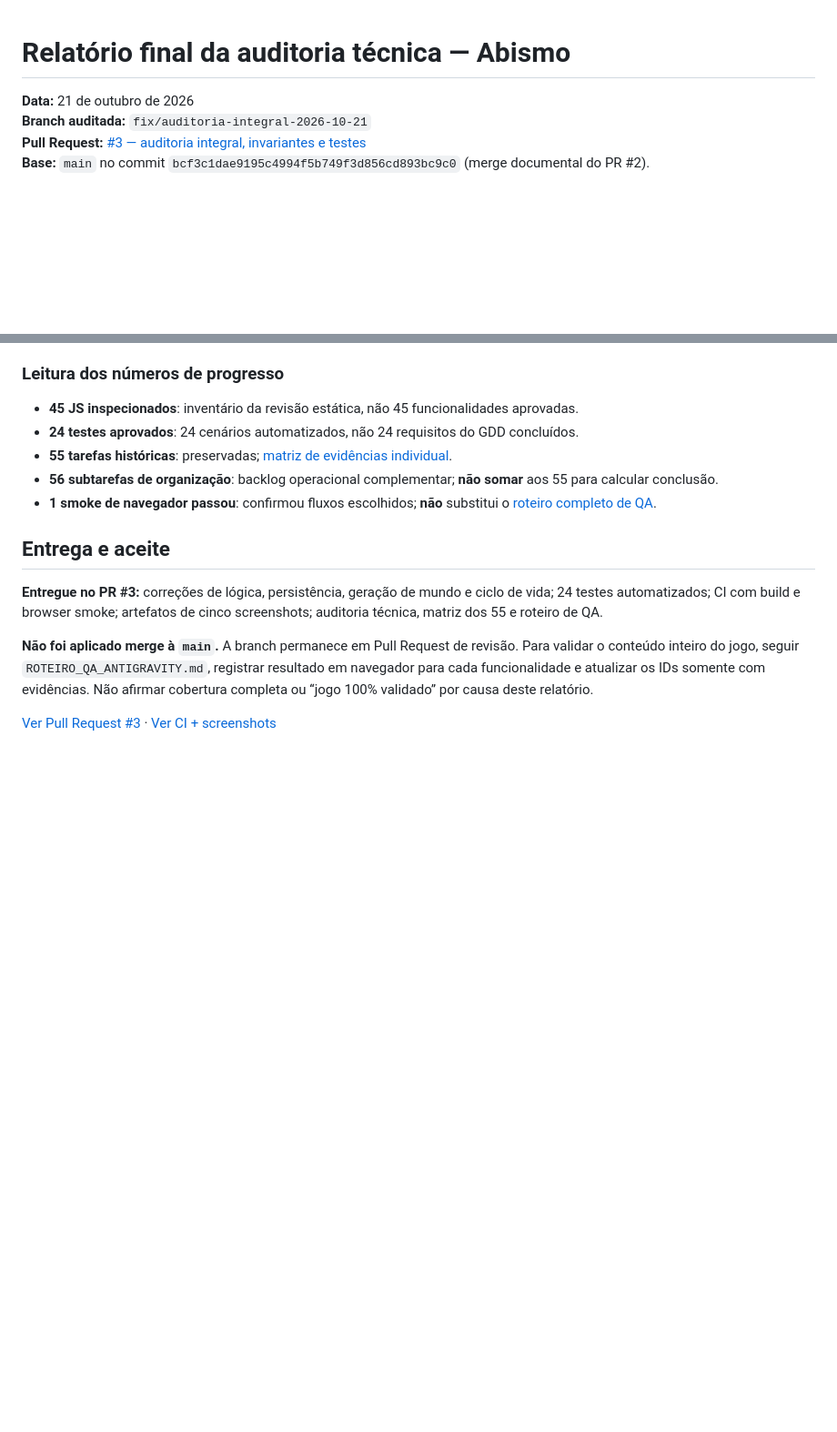
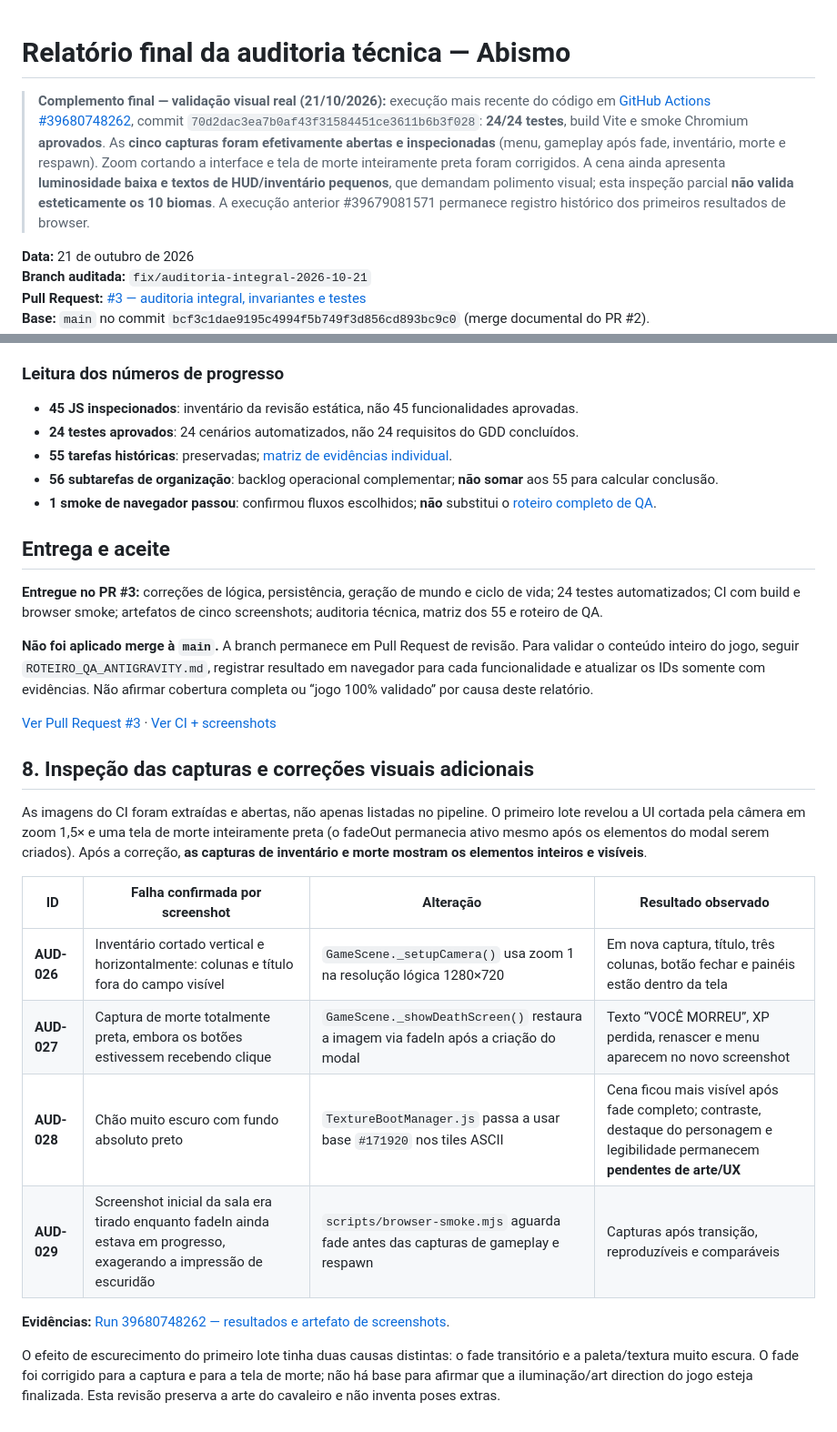
Before and after one commit to pedrogonzalez-png/jogo-site, a Markdown page: docs/06-auditoria/RELATORIO_FINAL_2026-10-21.md, 2 parts joined by grey strips. Shown at 91% size. Rendered like a GitHub page; blank space fills up the shorter version.

Commit message:
docs: registrar correções visuais confirmadas em screenshots de Chromium

```diff
--- a/docs/06-auditoria/RELATORIO_FINAL_2026-10-21.md
+++ b/docs/06-auditoria/RELATORIO_FINAL_2026-10-21.md
@@ -1,4 +1,6 @@
 # Relatório final da auditoria técnica — Abismo
+
+> **Complemento final — validação visual real (21/10/2026):** execução mais recente do código em [GitHub Actions #39680748262](https://github.com/pedrogonzalez-png/jogo-site/actions/runs/39680748262), commit `70d2dac3ea7b0af43f31584451ce3611b6b3f028`: **24/24 testes**, build Vite e smoke Chromium **aprovados**. As **cinco capturas foram efetivamente abertas e inspecionadas** (menu, gameplay após fade, inventário, morte e respawn). Zoom cortando a interface e tela de morte inteiramente preta foram corrigidos. A cena ainda apresenta **luminosidade baixa e textos de HUD/inventário pequenos**, que demandam polimento visual; esta inspeção parcial **não valida esteticamente os 10 biomas**. A execução anterior #39679081571 permanece registro histórico dos primeiros resultados de browser.
 
 **Data:** 21 de outubro de 2026
 **Branch auditada:** `fix/auditoria-integral-2026-10-21`
@@ -66,3 +68,18 @@ O relatório [AUDITORIA_CODIGO_2026-10-21.md](AUDITORIA_CODIGO_2026-10-21.md) de
 **Não foi aplicado merge à `main`.** A branch permanece em Pull Request de revisão. Para validar o conteúdo inteiro do jogo, seguir `ROTEIRO_QA_ANTIGRAVITY.md`, registrar resultado em navegador para cada funcionalidade e atualizar os IDs somente com evidências. Não afirmar cobertura completa ou “jogo 100% validado” por causa deste relatório.
 
 [Ver Pull Request #3](https://github.com/pedrogonzalez-png/jogo-site/pull/3) · [Ver CI + screenshots](https://github.com/pedrogonzalez-png/jogo-site/actions/runs/39679081571)
+
+## 8. Inspeção das capturas e correções visuais adicionais
+
+As imagens do CI foram extraídas e abertas, não apenas listadas no pipeline. O primeiro lote revelou a UI cortada pela câmera em zoom 1,5× e uma tela de morte inteiramente preta (o fadeOut permanecia ativo mesmo após os elementos do modal serem criados). Após a correção, **as capturas de inventário e morte mostram os elementos inteiros e visíveis**.
+
+| ID | Falha confirmada por screenshot | Alteração | Resultado observado |
+|---|---|---|---|
+| **AUD-026** | Inventário cortado vertical e horizontalmente: colunas e título fora do campo visível | `GameScene._setupCamera()` usa zoom 1 na resolução lógica 1280×720 | Em nova captura, título, três colunas, botão fechar e painéis estão dentro da tela |
+| **AUD-027** | Captura de morte totalmente preta, embora os botões estivessem recebendo clique | `GameScene._showDeathScreen()` restaura a imagem via fadeIn após a criação do modal | Texto “VOCÊ MORREU”, XP perdida, renascer e menu aparecem no novo screenshot |
+| **AUD-028** | Chão muito escuro com fundo absoluto preto | `TextureBootManager.js` passa a usar base `#171920` nos tiles ASCII | Cena ficou mais visível após fade completo; contraste, destaque do personagem e legibilidade permanecem **pendentes de arte/UX** |
+| **AUD-029** | Screenshot inicial da sala era tirado enquanto fadeIn ainda estava em progresso, exagerando a impressão de escuridão | `scripts/browser-smoke.mjs` aguarda fade antes das capturas de gameplay e respawn | Capturas após transição, reproduzíveis e comparáveis |
+
+**Evidências:** [Run 39680748262 — resultados e artefato de screenshots](https://github.com/pedrogonzalez-png/jogo-site/actions/runs/39680748262).
+
+O efeito de escurecimento do primeiro lote tinha duas causas distintas: o fade transitório e a paleta/textura muito escura. O fade foi corrigido para a captura e para a tela de morte; não há base para afirmar que a iluminação/art direction do jogo esteja finalizada. Esta revisão preserva a arte do cavaleiro e não inventa poses extras.
```
